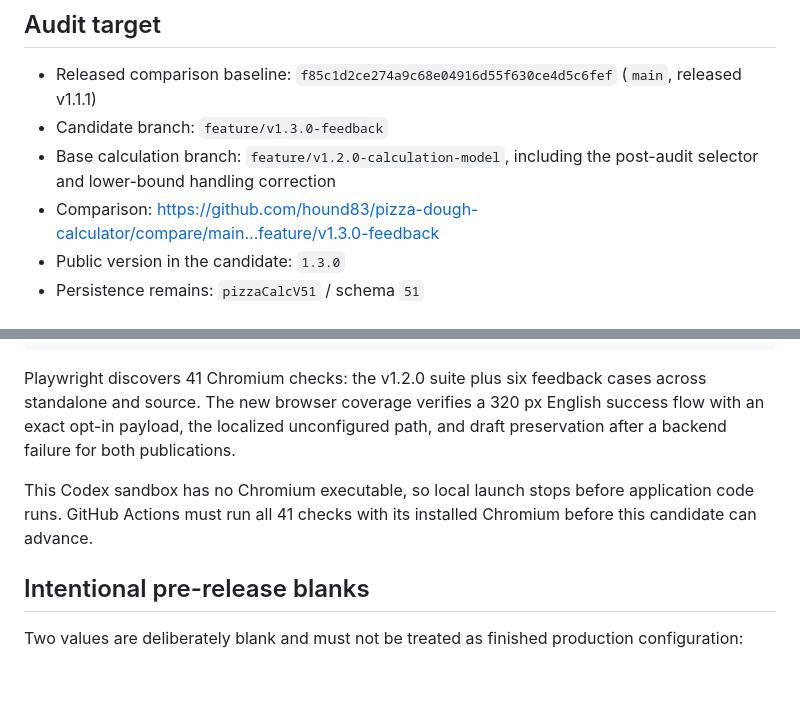
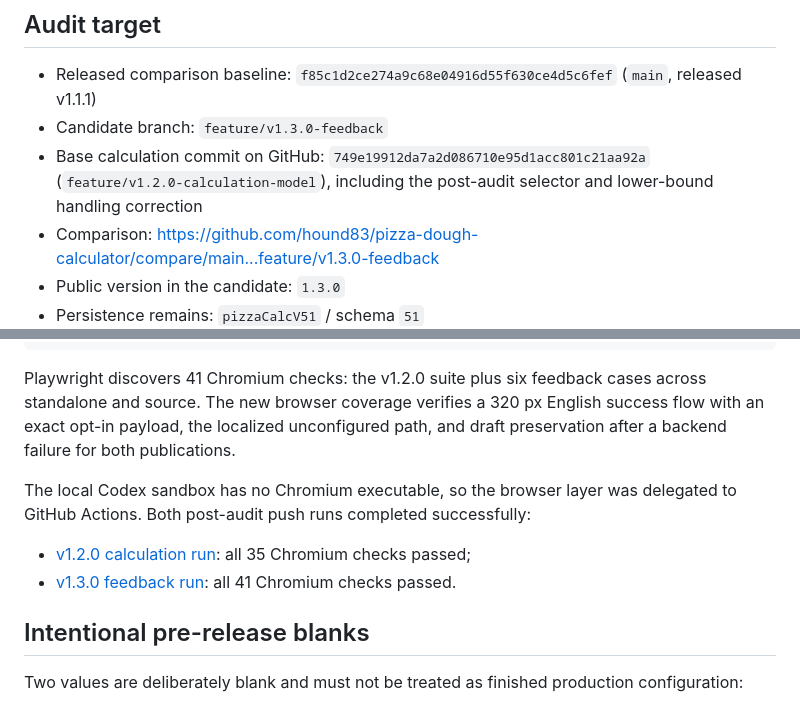
Before and after one commit to hound83/pizza-dough-calculator, a Markdown page: docs/Claude_v1.3.0_feedback_handoff.md, 2 parts joined by grey strips. Rendered like a GitHub page; blank space fills up the shorter version.

Commit message:
docs: record post-audit CI evidence

```diff
--- a/docs/Claude_v1.3.0_feedback_handoff.md
+++ b/docs/Claude_v1.3.0_feedback_handoff.md
@@ -4,7 +4,7 @@
 
 - Released comparison baseline: `f85c1d2ce274a9c68e04916d55f630ce4d5c6fef` (`main`, released v1.1.1)
 - Candidate branch: `feature/v1.3.0-feedback`
-- Base calculation branch: `feature/v1.2.0-calculation-model`, including the post-audit selector and lower-bound handling correction
+- Base calculation commit on GitHub: `749e19912da7a2d086710e95d1acc801c21aa92a` (`feature/v1.2.0-calculation-model`), including the post-audit selector and lower-bound handling correction
 - Comparison: <https://github.com/hound83/pizza-dough-calculator/compare/main...feature/v1.3.0-feedback>
 - Public version in the candidate: `1.3.0`
 - Persistence remains: `pizzaCalcV51` / schema `51`
@@ -104,7 +104,10 @@ Local completed gates:
 
 Playwright discovers 41 Chromium checks: the v1.2.0 suite plus six feedback cases across standalone and source. The new browser coverage verifies a 320 px English success flow with an exact opt-in payload, the localized unconfigured path, and draft preservation after a backend failure for both publications.
 
-This Codex sandbox has no Chromium executable, so local launch stops before application code runs. GitHub Actions must run all 41 checks with its installed Chromium before this candidate can advance.
+The local Codex sandbox has no Chromium executable, so the browser layer was delegated to GitHub Actions. Both post-audit push runs completed successfully:
+
+- [v1.2.0 calculation run](https://github.com/hound83/pizza-dough-calculator/actions/runs/32796167088): all 35 Chromium checks passed;
+- [v1.3.0 feedback run](https://github.com/hound83/pizza-dough-calculator/actions/runs/32796225873): all 41 Chromium checks passed.
 
 ## Intentional pre-release blanks
 
```
